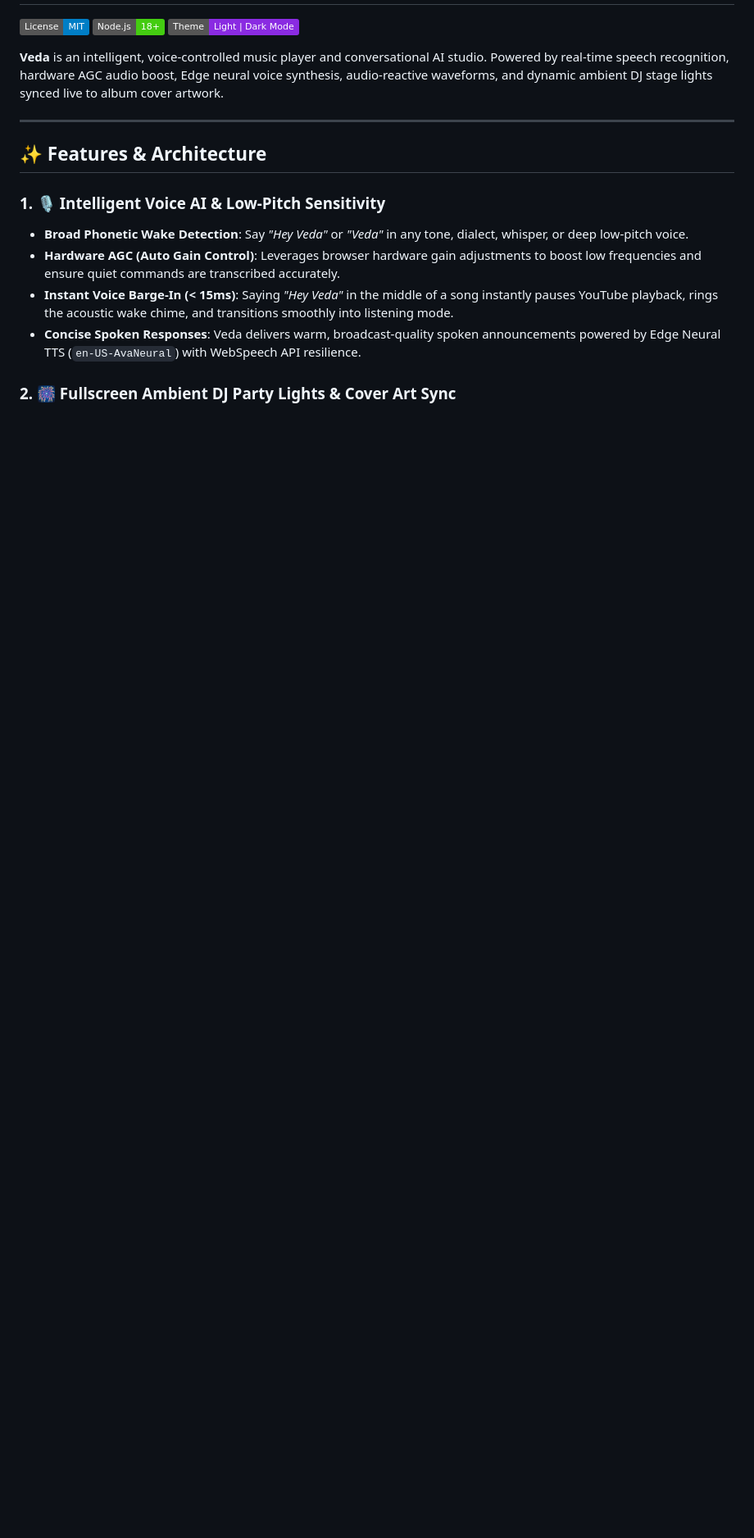
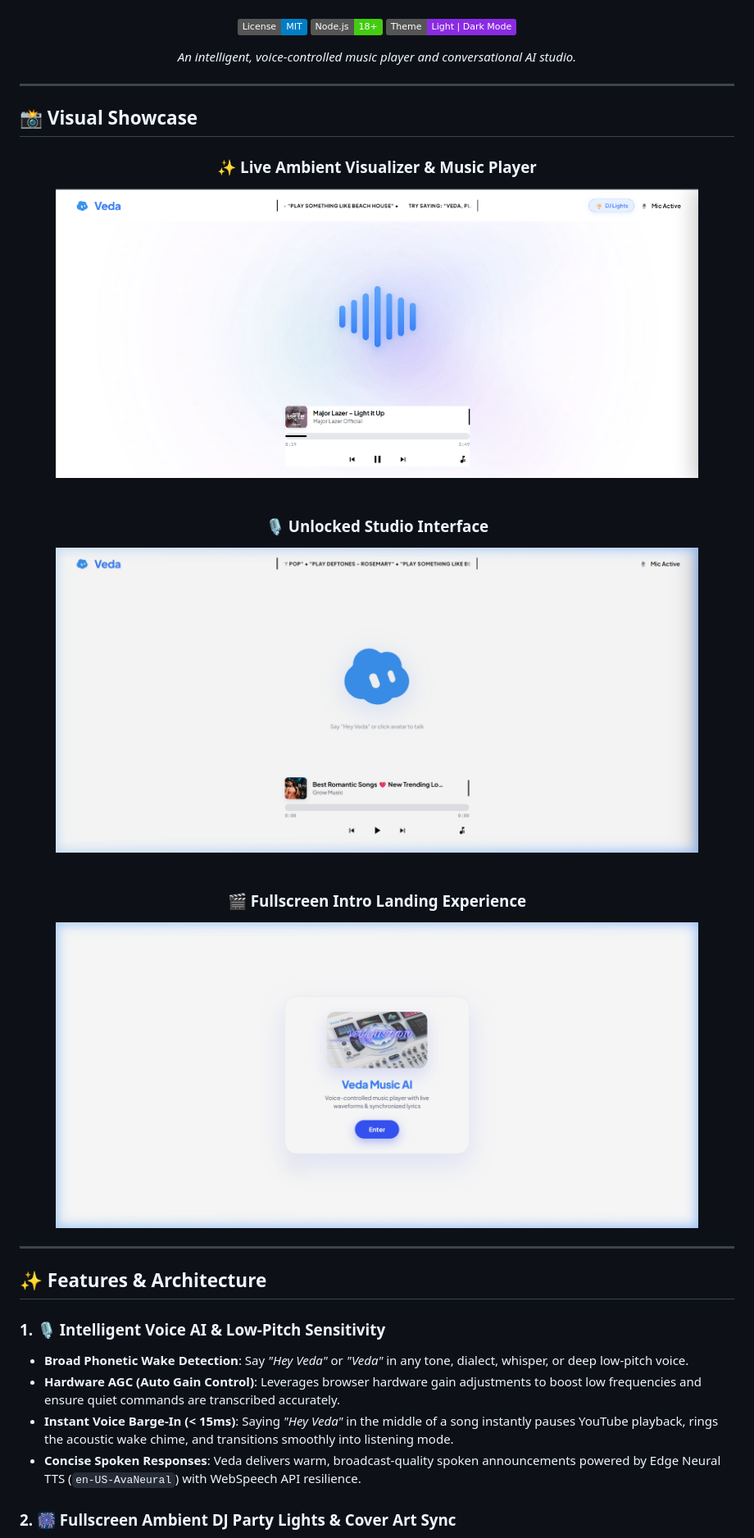
Before and after one commit to Ish-xo/Veda, a Markdown page: README.md, the part around one of its changes. Shown at 82% size. Rendered like a GitHub page; pictures changed too: assets/screenshots/intro_landing.png (added), assets/screenshots/unlocked_studio.png (added), assets/screenshots/veda_stage_playing.png (added); badges without logos; blank space fills up the shorter version.

Commit message:
docs: update README with transparent avatar and visual showcase screenshots

```diff
--- a/README.md
+++ b/README.md
@@ -4,7 +9,25 @@
 [![Node.js Version](https://img.shields.io/badge/Node.js-18%2B-brightgreen.svg)](https://nodejs.org)
 [![Theme](https://img.shields.io/badge/Theme-Light%20%7C%20Dark%20Mode-blueviolet.svg)](https://github.com/Ish-xo/Veda)
 
-**Veda** is an intelligent, voice-controlled music player and conversational AI studio. Powered by real-time speech recognition, hardware AGC audio boost, Edge neural voice synthesis, audio-reactive waveforms, and dynamic ambient DJ stage lights synced live to album cover artwork.
+  <p><em>An intelligent, voice-controlled music player and conversational AI studio.</em></p>
+</div>
+
+---
+
+## 📸 Visual Showcase
+
+<div align="center">
+  <h3>✨ Live Ambient Visualizer & Music Player</h3>
+  <img src="assets/screenshots/veda_stage_playing.png" width="90%" alt="Veda Playing Stage" />
+  <br><br>
+
+  <h3>🎙️ Unlocked Studio Interface</h3>
+  <img src="assets/screenshots/unlocked_studio.png" width="90%" alt="Veda Unlocked Studio" />
+  <br><br>
+
+  <h3>🎬 Fullscreen Intro Landing Experience</h3>
+  <img src="assets/screenshots/intro_landing.png" width="90%" alt="Veda Intro Landing Screen" />
+</div>
 
 ---
 
```
Also changed, not shown: other parts of README.md (+10 -3 lines), 3 other files.
